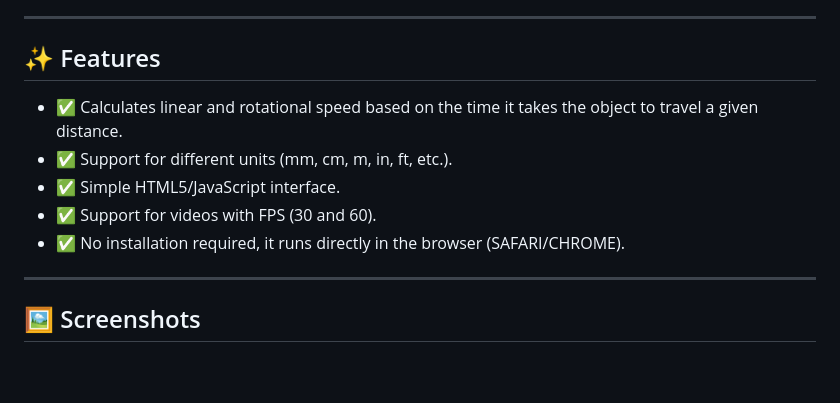
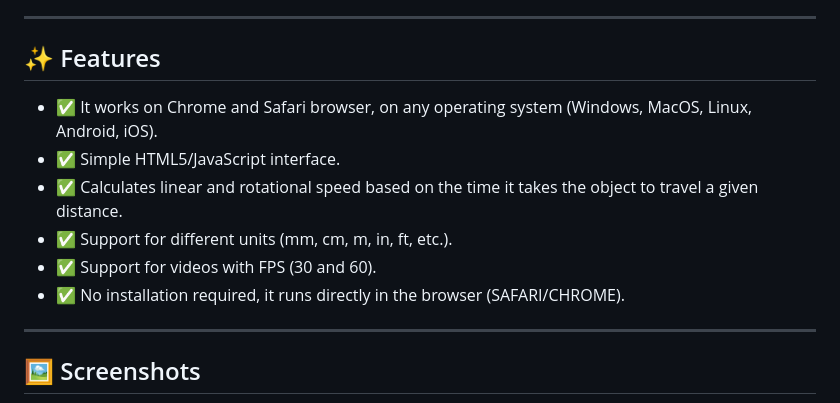
Before and after one commit to FireRayo/VirtualTachometer, a Markdown page: README.md, the part around the change. GitHub-like rendering; blank space fills up the shorter version.

Commit message:
README modif 5

```diff
--- a/README.md
+++ b/README.md
@@ -23,11 +23,13 @@ This project was created to solve `<the need to measure speeds when you don’t
 
 ## ✨ Features
 
+- ✅ It works on Chrome and Safari browser, on any operating system (Windows, MacOS, Linux, Android, iOS).
+- ✅ Simple HTML5/JavaScript interface.
 - ✅ Calculates linear and rotational speed based on the time it takes the object to travel a given distance.
 - ✅ Support for different units (mm, cm, m, in, ft, etc.).
-- ✅ Simple HTML5/JavaScript interface.
 - ✅ Support for videos with FPS (30 and 60).
 - ✅ No installation required, it runs directly in the browser (SAFARI/CHROME).
+
 
 ---
 
```
